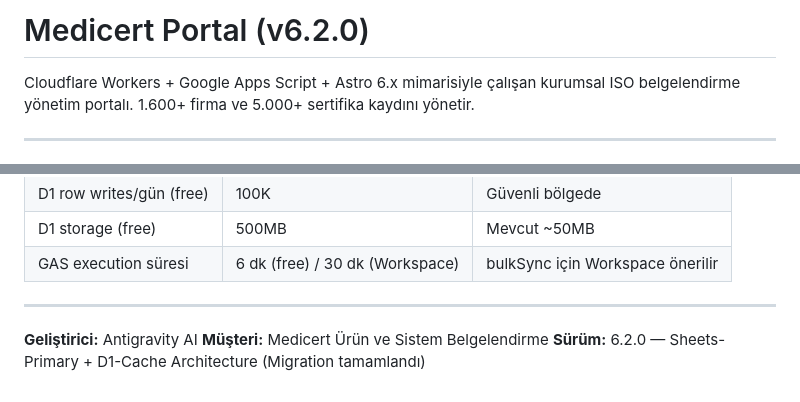
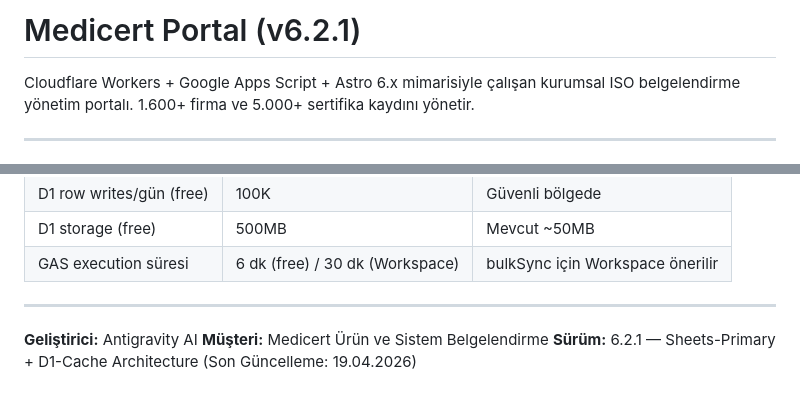
Before and after one commit to rserdar/portal-core, a Markdown page: README.md, 2 parts joined by grey strips. Rendered like a GitHub page.

Commit message:
Bump version to v6.2.1 and trigger redeploy

```diff
--- a/README.md
+++ b/README.md
@@ -1,4 +1,4 @@
-# Medicert Portal (v6.2.0)
+# Medicert Portal (v6.2.1)
 
 Cloudflare Workers + Google Apps Script + Astro 6.x mimarisiyle çalışan kurumsal ISO belgelendirme yönetim portalı. 1.600+ firma ve 5.000+ sertifika kaydını yönetir.
 
@@ -157,4 +157,4 @@ PUBLIC_WORKER_URL=https://portalapi.medicert.com.tr
 
 **Geliştirici:** Antigravity AI
 **Müşteri:** Medicert Ürün ve Sistem Belgelendirme
-**Sürüm:** 6.2.0 — Sheets-Primary + D1-Cache Architecture (Migration tamamlandı)
+**Sürüm:** 6.2.1 — Sheets-Primary + D1-Cache Architecture (Son Güncelleme: 19.04.2026)
```
Also changed, not shown: AI_CONTEXT.md (+1 -1 lines).
